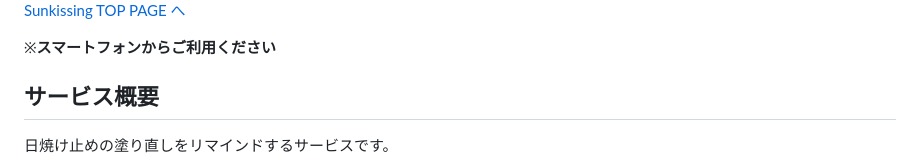
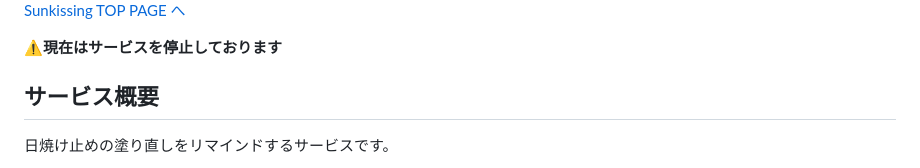
Before and after one commit to mayuyuyuyunn/sunkissing, a Markdown page: README.md, the part around the change. GitHub-like rendering.

```diff
--- a/README.md
+++ b/README.md
@@ -5,8 +5,7 @@
 </div>
 
   <p><a href="https://www.sunkissing.net">Sunkissing TOP PAGE へ</a></p>
-
-※**スマートフォンからご利用ください**
+  <strong>⚠️現在はサービスを停止しております</strong>
 
 ## サービス概要
   日焼け止めの塗り直しをリマインドするサービスです。
```
